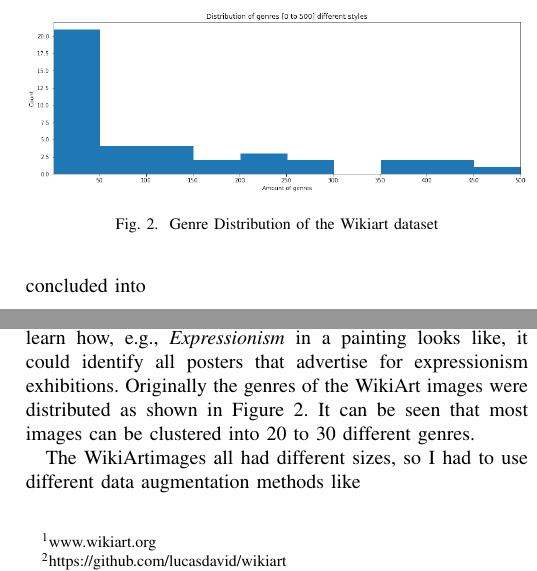
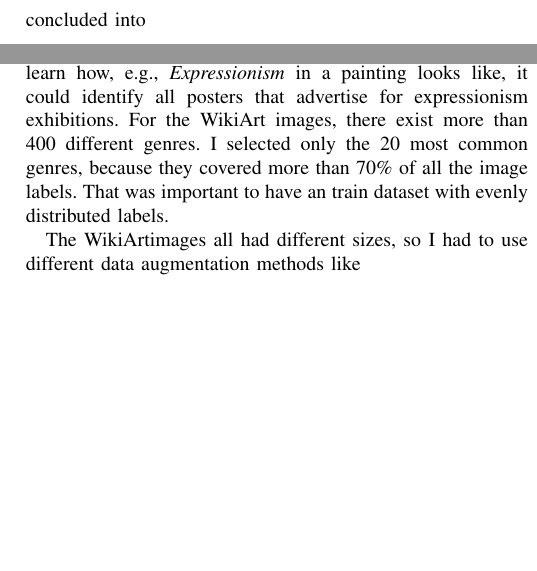
Before and after one commit to Mavengence/Style-Classification-in-Posters, a LaTeX paper (Report/report.tex): two parts of the columns of page 2 of 5, joined at a grey line, cut at the place of the change, the shorter picture padded with empty space. Compiled offline with pdfLaTeX; a missing font is replaced by an installed copy or a similar font; a LaTeX package or settings file that is missing is left out.

Commit message:
Paper changes

```diff
--- a/Report/report.tex
+++ b/Report/report.tex
@@ -58,14 +59,7 @@ Since the research question binds not to a particular approach, I used four diff
 \subsection{Style Classification}
 For this approach, I used data from WikiArt \footnote{www.wikiart.org} to train a Transfer Learning neural network. Since the poster dataset is not labeled, it seems like a good approach to perform Transfer Learning. This technique allows using a trained network from a similar domain to predict the labels it was trained on. A survey of Transfer Learning points out that for my specific problem, this could be a good approach if another dataset from a similar domain is used \cite{Zhuang.07.11.2019}.
 
-Wikiart is an open platform that provides images of famous painters to download. The pictures from WikiArt show the ancient painting, but there is also an extensive description of the year, style, and genre provided. I used the tool from lucasdavid \footnote{https://github.com/lucasdavid/wikiart} to download the data from WikiArt. In total, I downloaded 17.2 Gigabytes of WikiArt images. The idea is that these paintings can infer the style of the posters provided by the museum and therefore implicitly cluster the images based on their predicted style. If the neural network would learn how, e.g., \textit{Expressionism} in a painting looks like, it could identify all posters that advertise for expressionism exhibitions. Originally the genres of the WikiArt images were distributed as shown in Figure \ref{fig:wikiart_labels}. It can be seen that most images can be clustered into 20 to 30 different genres.
-
-\begin{figure}
-\centering
-\includegraphics[width=1\linewidth]{../Imgs/num_genres}
-\caption{Genre Distribution of the Wikiart dataset}
-\label{fig:wikiart_labels}
-\end{figure}
+Wikiart is an open platform that provides images of famous painters to download. The pictures from WikiArt show the ancient painting, but there is also an extensive description of the year, style, and genre provided. I used the tool from lucasdavid \footnote{https://github.com/lucasdavid/wikiart} to download the data from WikiArt. In total, I downloaded 17.2 Gigabytes of WikiArt images. The idea is that these paintings can infer the style of the posters provided by the museum and therefore implicitly cluster the images based on their predicted style. If the neural network would learn how, e.g., \textit{Expressionism} in a painting looks like, it could identify all posters that advertise for expressionism exhibitions. For the WikiArt images, there exist more than 400 different genres. I selected only the 20 most common genres, because they covered more than 70\% of all the image labels. That was important to have an train dataset with evenly distributed labels.
 
 The WikiArtimages all had different sizes, so I had to use different data augmentation methods like \newline
 
```
Also changed, not shown: Report/report.pdf, Report/report.tex (1 more changed lines), 3 other files.
